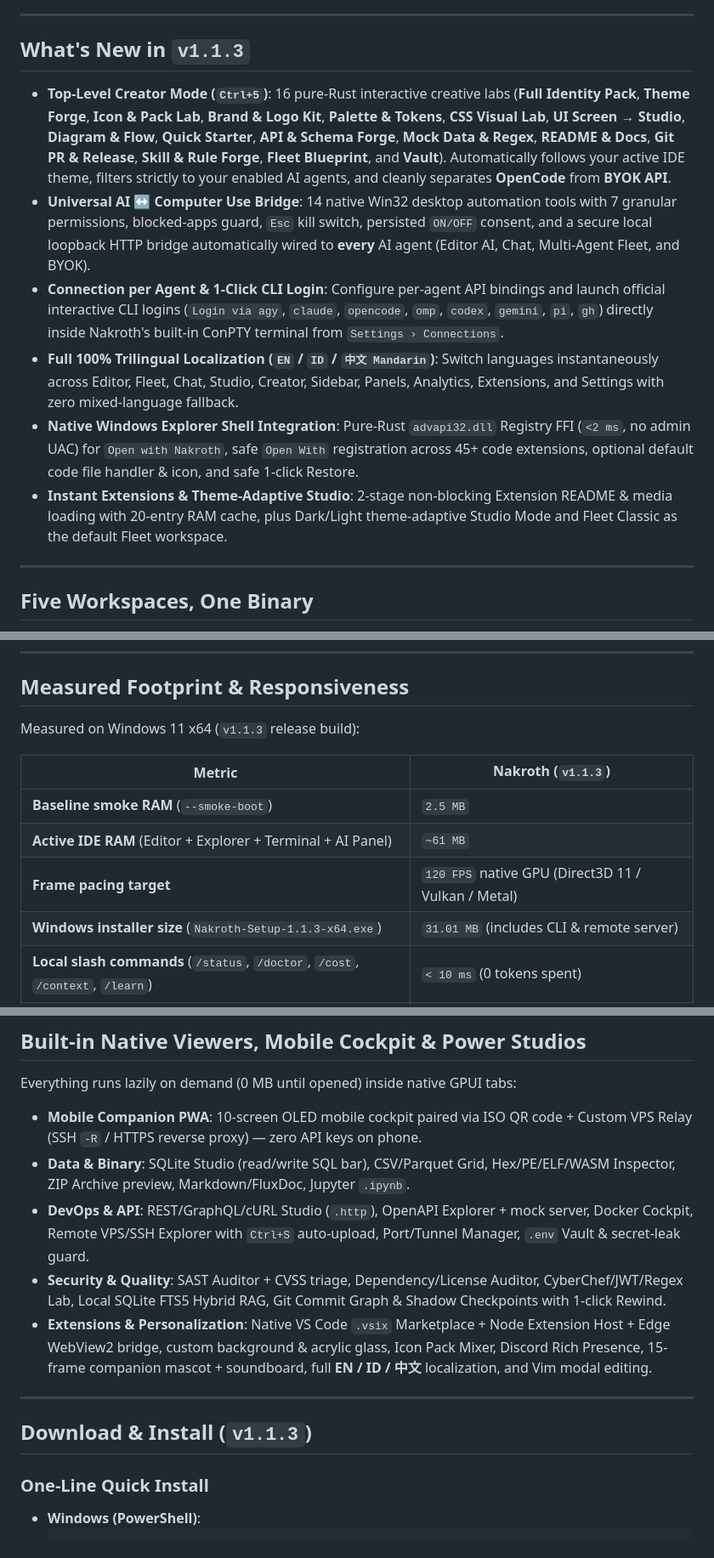
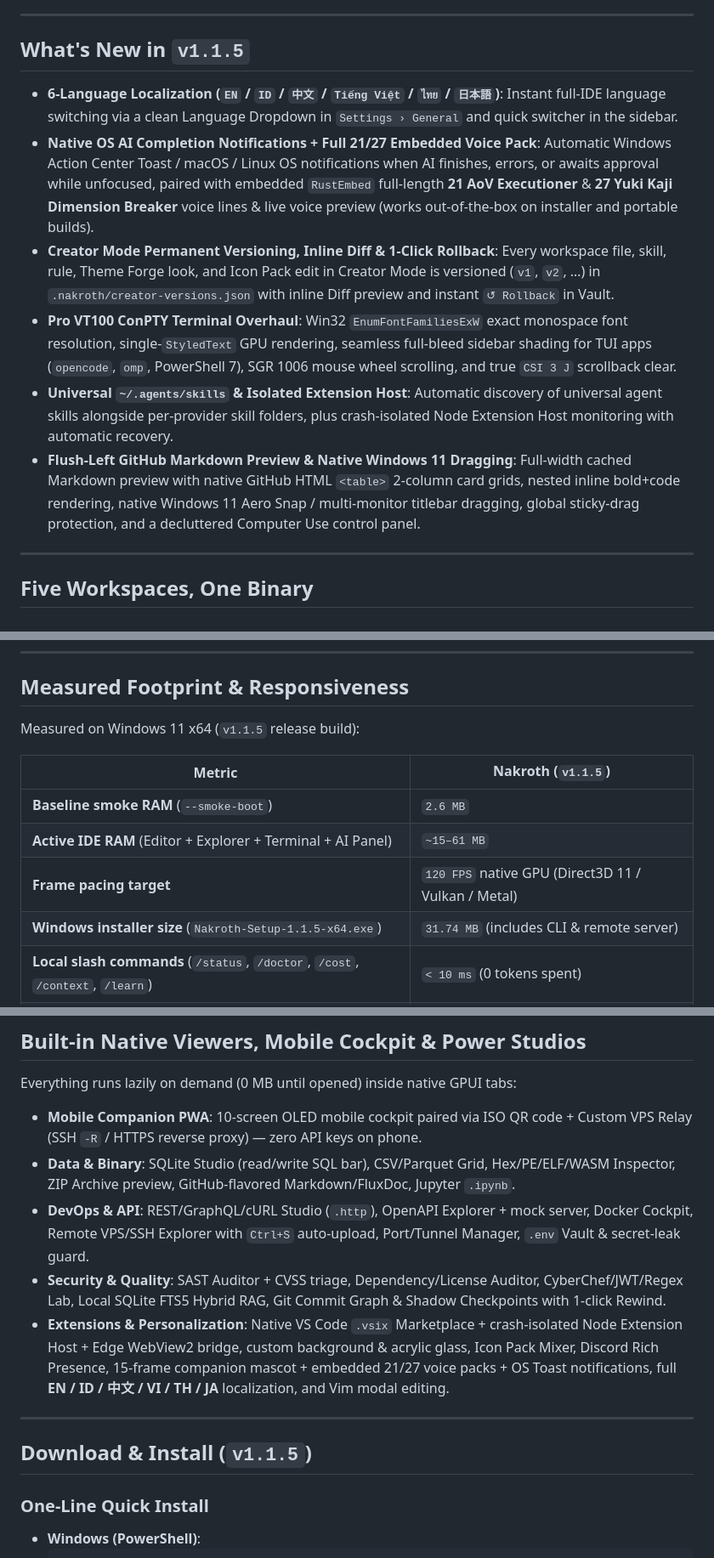
Before and after one commit to ShinRyu04/Nakroth, a Markdown page: README.md, 3 parts joined by grey strips. Shown at 85% size. Rendered like a GitHub page.

```diff
--- a/README.md
+++ b/README.md
@@ -16,14 +16,14 @@ Nakroth is a native, GPU-rendered code editor, multi-agent orchestrator, visual
 
 ---
 
-## What's New in `v1.1.3`
+## What's New in `v1.1.5`
 
-- **Top-Level Creator Mode (`Ctrl+5`)**: 16 pure-Rust interactive creative labs (**Full Identity Pack**, **Theme Forge**, **Icon & Pack Lab**, **Brand & Logo Kit**, **Palette & Tokens**, **CSS Visual Lab**, **UI Screen → Studio**, **Diagram & Flow**, **Quick Starter**, **API & Schema Forge**, **Mock Data & Regex**, **README & Docs**, **Git PR & Release**, **Skill & Rule Forge**, **Fleet Blueprint**, and **Vault**). Automatically follows your active IDE theme, filters strictly to your enabled AI agents, and cleanly separates **OpenCode** from **BYOK API**.
-- **Universal AI ↔ Computer Use Bridge**: 14 native Win32 desktop automation tools with 7 granular permissions, blocked-apps guard, `Esc` kill switch, persisted `ON/OFF` consent, and a secure local loopback HTTP bridge automatically wired to **every** AI agent (Editor AI, Chat, Multi-Agent Fleet, and BYOK).
-- **Connection per Agent & 1-Click CLI Login**: Configure per-agent API bindings and launch official interactive CLI logins (`Login via agy`, `claude`, `opencode`, `omp`, `codex`, `gemini`, `pi`, `gh`) directly inside Nakroth's built-in ConPTY terminal from `Settings › Connections`.
-- **Full 100% Trilingual Localization (`EN` / `ID` / `中文 Mandarin`)**: Switch languages instantaneously across Editor, Fleet, Chat, Studio, Creator, Sidebar, Panels, Analytics, Extensions, and Settings with zero mixed-language fallback.
-- **Native Windows Explorer Shell Integration**: Pure-Rust `advapi32.dll` Registry FFI (`<2 ms`, no admin UAC) for `Open with Nakroth`, safe `Open With` registration across 45+ code extensions, optional default code file handler & icon, and safe 1-click Restore.
-- **Instant Extensions & Theme-Adaptive Studio**: 2-stage non-blocking Extension README & media loading with 20-entry RAM cache, plus Dark/Light theme-adaptive Studio Mode and Fleet Classic as the default Fleet workspace.
+- **6-Language Localization (`EN` / `ID` / `中文` / `Tiếng Việt` / `ไทย` / `日本語`)**: Instant full-IDE language switching via a clean Language Dropdown in `Settings › General` and quick switcher in the sidebar.
+- **Native OS AI Completion Notifications + Full 21/27 Embedded Voice Pack**: Automatic Windows Action Center Toast / macOS / Linux OS notifications when AI finishes, errors, or awaits approval while unfocused, paired with embedded `RustEmbed` full-length **21 AoV Executioner** & **27 Yuki Kaji Dimension Breaker** voice lines & live voice preview (works out-of-the-box on installer and portable builds).
+- **Creator Mode Permanent Versioning, Inline Diff & 1-Click Rollback**: Every workspace file, skill, rule, Theme Forge look, and Icon Pack edit in Creator Mode is versioned (`v1`, `v2`, …) in `.nakroth/creator-versions.json` with inline Diff preview and instant `↺ Rollback` in Vault.
+- **Pro VT100 ConPTY Terminal Overhaul**: Win32 `EnumFontFamiliesExW` exact monospace font resolution, single-`StyledText` GPU rendering, seamless full-bleed sidebar shading for TUI apps (`opencode`, `omp`, PowerShell 7), SGR 1006 mouse wheel scrolling, and true `CSI 3 J` scrollback clear.
+- **Universal `~/.agents/skills` & Isolated Extension Host**: Automatic discovery of universal agent skills alongside per-provider skill folders, plus crash-isolated Node Extension Host monitoring with automatic recovery.
+- **Flush-Left GitHub Markdown Preview & Native Windows 11 Dragging**: Full-width cached Markdown preview with native GitHub HTML `<table>` 2-column card grids, nested inline bold+code rendering, native Windows 11 Aero Snap / multi-monitor titlebar dragging, global sticky-drag protection, and a decluttered Computer Use control panel.
 
 ---
 
@@ -78,14 +85,14 @@ Bring your existing CLI subscriptions, local models, or custom BYOK endpoints
 
 ## Measured Footprint & Responsiveness
 
-Measured on Windows 11 x64 (`v1.1.3` release build):
+Measured on Windows 11 x64 (`v1.1.5` release build):
 
-| Metric | Nakroth (`v1.1.3`) |
+| Metric | Nakroth (`v1.1.5`) |
 | --- | --- |
-| **Baseline smoke RAM** (`--smoke-boot`) | `2.5 MB` |
-| **Active IDE RAM** (Editor + Explorer + Terminal + AI Panel) | `~61 MB` |
+| **Baseline smoke RAM** (`--smoke-boot`) | `2.6 MB` |
+| **Active IDE RAM** (Editor + Explorer + Terminal + AI Panel) | `~15–61 MB` |
 | **Frame pacing target** | `120 FPS` native GPU (Direct3D 11 / Vulkan / Metal) |
-| **Windows installer size** (`Nakroth-Setup-1.1.3-x64.exe`) | `31.01 MB` (includes CLI & remote server) |
+| **Windows installer size** (`Nakroth-Setup-1.1.5-x64.exe`) | `31.74 MB` (includes CLI & remote server) |
 | **Local slash commands** (`/status`, `/doctor`, `/cost`, `/context`, `/learn`) | `< 10 ms` (0 tokens spent) |
 | **Windows Explorer Shell Registration** | `< 2 ms` native Win32 Registry FFI (0 UAC prompts) |
 | **Persistent follow-up latency** (Claude / Antigravity `agy` Turn 2) | `~5.8 s` / `~6.6 s` first token (skips ~20s cold boot) |
@@ -97,14 +104,14 @@ Measured on Windows 11 x64 (`v1.1.3` release build):
 Everything runs lazily on demand (0 MB until opened) inside native GPUI tabs:
 
 - **Mobile Companion PWA**: 10-screen OLED mobile cockpit paired via ISO QR code + Custom VPS Relay (SSH `-R` / HTTPS reverse proxy) — zero API keys on phone.
-- **Data & Binary**: SQLite Studio (read/write SQL bar), CSV/Parquet Grid, Hex/PE/ELF/WASM Inspector, ZIP Archive preview, Markdown/FluxDoc, Jupyter `.ipynb`.
+- **Data & Binary**: SQLite Studio (read/write SQL bar), CSV/Parquet Grid, Hex/PE/ELF/WASM Inspector, ZIP Archive preview, GitHub-flavored Markdown/FluxDoc, Jupyter `.ipynb`.
 - **DevOps & API**: REST/GraphQL/cURL Studio (`.http`), OpenAPI Explorer + mock server, Docker Cockpit, Remote VPS/SSH Explorer with `Ctrl+S` auto-upload, Port/Tunnel Manager, `.env` Vault & secret-leak guard.
 - **Security & Quality**: SAST Auditor + CVSS triage, Dependency/License Auditor, CyberChef/JWT/Regex Lab, Local SQLite FTS5 Hybrid RAG, Git Commit Graph & Shadow Checkpoints with 1-click Rewind.
-- **Extensions & Personalization**: Native VS Code `.vsix` Marketplace + Node Extension Host + Edge WebView2 bridge, custom background & acrylic glass, Icon Pack Mixer, Discord Rich Presence, 15-frame companion mascot + soundboard, full **EN / ID / 中文** localization, and Vim modal editing.
+- **Extensions & Personalization**: Native VS Code `.vsix` Marketplace + crash-isolated Node Extension Host + Edge WebView2 bridge, custom background & acrylic glass, Icon Pack Mixer, Discord Rich Presence, 15-frame companion mascot + embedded 21/27 voice packs + OS Toast notifications, full **EN / ID / 中文 / VI / TH / JA** localization, and Vim modal editing.
 
 ---
 
-## Download & Install (`v1.1.3`)
+## Download & Install (`v1.1.5`)
 
 ### One-Line Quick Install
 - **Windows (PowerShell)**:
```
Also changed, not shown: other parts of README.md (+28 -21 lines), docs/screenshots/creator.png (added).
